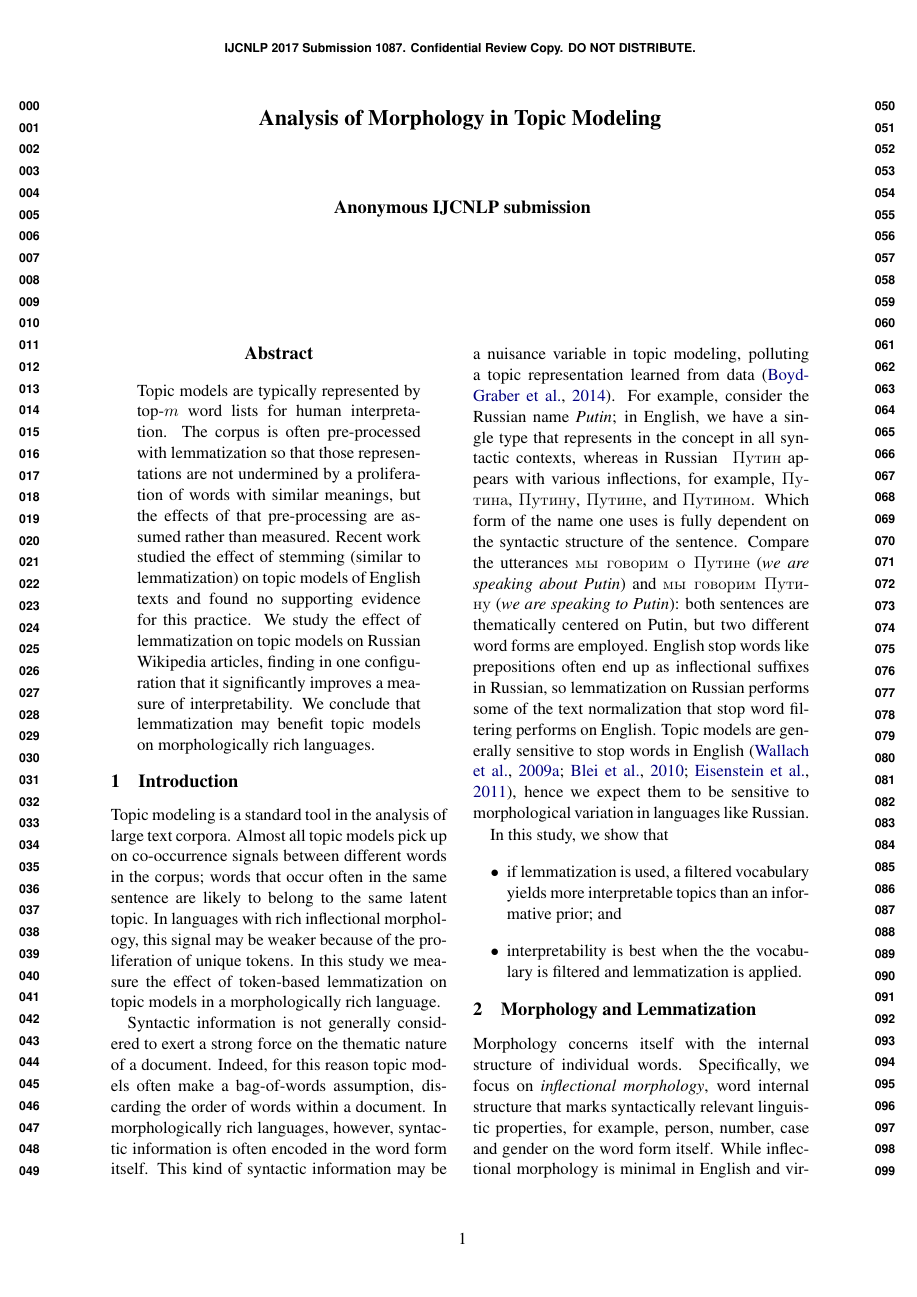
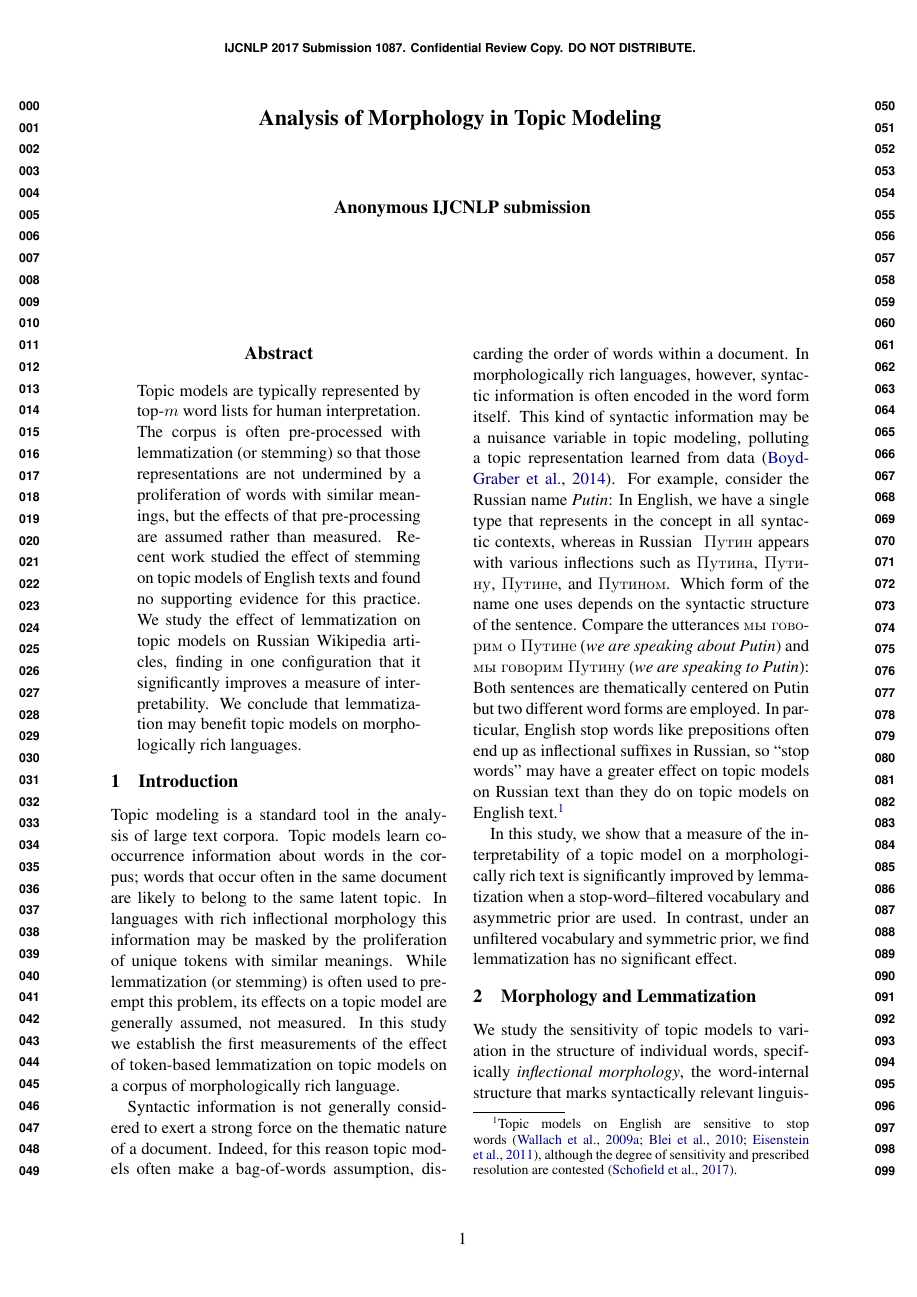
Before and after one commit to ccmaymay/lda-lemmas, a LaTeX paper (paper/russian.tex, which reads paper/abstract.tex): page 1 of 6. Compiled offline with pdfLaTeX.

Commit message:
rewrite first two sections

```diff
--- a/paper/abstract.tex
+++ b/paper/abstract.tex
@@ -1,9 +1,10 @@
 Topic models are typically represented by top-$m$ word lists for human
 interpretation.  The corpus is often pre-processed with lemmatization
+(or stemming)
 so that those representations are not undermined by a proliferation of
 words with similar meanings, but the effects of that pre-processing are
 assumed rather than measured.  Recent work studied the effect of
-stemming (similar to lemmatization) on topic models of English texts
+stemming on topic models of English texts
 and found no supporting evidence for this practice.  We study the
 effect of lemmatization on topic models on Russian Wikipedia articles,
 finding in one configuration that it significantly improves a measure
--- a/paper/russian.tex
+++ b/paper/russian.tex
@@ -112,14 +112,16 @@
 \section{Introduction}\label{sec:introduction}
 
 Topic modeling is a standard tool in the analysis of large
-text corpora. Almost all topic models pick up on
-co-occurrence signals between different words in the corpus;
-words that occur often in the same sentence are likely to belong to
+text corpora. Topic models learn
+co-occurrence information about words in the corpus;
+words that occur often in the same document are likely to belong to
 the same latent topic. In languages with rich inflectional
-morphology, this signal may be weaker because of the proliferation of
-unique tokens. In this study we measure the effect of token-based
-lemmatization on topic models in a morphologically
-rich language.
+morphology this information may be masked by the proliferation of
+unique tokens with similar meanings.  While lemmatization (or stemming)
+is often used to preempt this problem, its effects on a topic model are
+generally assumed, not measured.  In this study we establish the first
+measurements of the effect of token-based lemmatization on topic models
+on a corpus of morphologically rich language.
 
 Syntactic information is not generally considered to exert a strong
 force on the thematic nature of a document.  Indeed, for this reason
@@ -130,40 +132,38 @@ itself.  This kind of syntactic information may be a nuisance variable
 in topic modeling, polluting a topic representation
 learned from data~\cite{boydgraber2014}.
 For example, consider the Russian name
-{\em Putin}; in English, we have a single type that represents in the
+{\em Putin}: In English, we have a single type that represents in the
 concept in all syntactic contexts, whereas in Russian
-{\selectlanguage{russian} Путин} appears with various inflections,
-for example, {\selectlanguage{russian}Путина},
+{\selectlanguage{russian} Путин} appears with various inflections
+such as {\selectlanguage{russian}Путина},
 {\selectlanguage{russian}Путину}, {\selectlanguage{russian}Путине},
 and {\selectlanguage{russian}Путином}. Which form of the name one uses
-is fully dependent on the syntactic structure of the sentence. Compare
+depends on the syntactic structure of the sentence. Compare
 the utterances {{\selectlanguage{russian}мы говорим о Путине} ({\em we
-    are speaking about Putin}) and {{\selectlanguage{russian}мы
-      говорим Путину} ({\em we are speaking to Putin})}: both sentences
-  are thematically centered on Putin, but two different word forms
-  are employed.
+are speaking about Putin}) and {{\selectlanguage{russian}мы
+  говорим Путину} ({\em we are speaking to Putin})}: Both sentences
+are thematically centered on Putin but two different word forms
+are employed.  In particular,
 English stop words like prepositions often end up as inflectional
-suffixes in Russian, so lemmatization on Russian performs some
-of the text normalization that stop word filtering performs on English.
-Topic models are generally sensitive to stop
-words in English~\cite{wallach2009,blei2010,eisenstein2011}, hence we
-expect them to be sensitive to morphological variation in languages
-like Russian.
+suffixes in Russian, so ``stop words'' may have a greater effect on
+topic models on Russian text than they do on topic models on English
+text.\footnote{
+	Topic models on English are sensitive to stop
+	words~\cite{wallach2009,blei2010,eisenstein2011},
+	although the degree of sensitivity and prescribed
+    resolution are contested~\cite{schofield2017}.
+}
 
-In this study, we show that
-\begin{itemize}
-    \item if lemmatization is used, a filtered vocabulary yields more
-        interpretable topics than an informative prior; and
-    \item interpretability is best when the
-        the vocabulary is filtered and lemmatization
-        is applied.
-\end{itemize}
+In this study, we show that a measure of the interpretability of a
+topic model on a morphologically rich text is significantly
+improved by lemmatization when a stop-word--filtered vocabulary and
+asymmetric prior are used.  In contrast, under an unfiltered vocabulary
+and symmetric prior, we find lemmatization has no significant effect.
 
 
 \section{Morphology and Lemmatization}\label{sec:inflectional}
 
-Morphology concerns itself with the internal structure of individual
-words.  Specifically, we focus on {\em inflectional morphology}, word
-internal structure that marks syntactically relevant linguistic
-properties, for example, person, number, case and gender on the word form
-itself. While inflectional morphology is minimal in English and
+We study the sensitivity of topic models to variation in the structure
+of individual words, specifically
+{\em inflectional morphology}, the word-internal
+structure that marks syntactically relevant linguistic
```
Also changed, not shown: paper/russian.bib (+22 -0 lines), paper/russian.tex (40 more changed lines).
